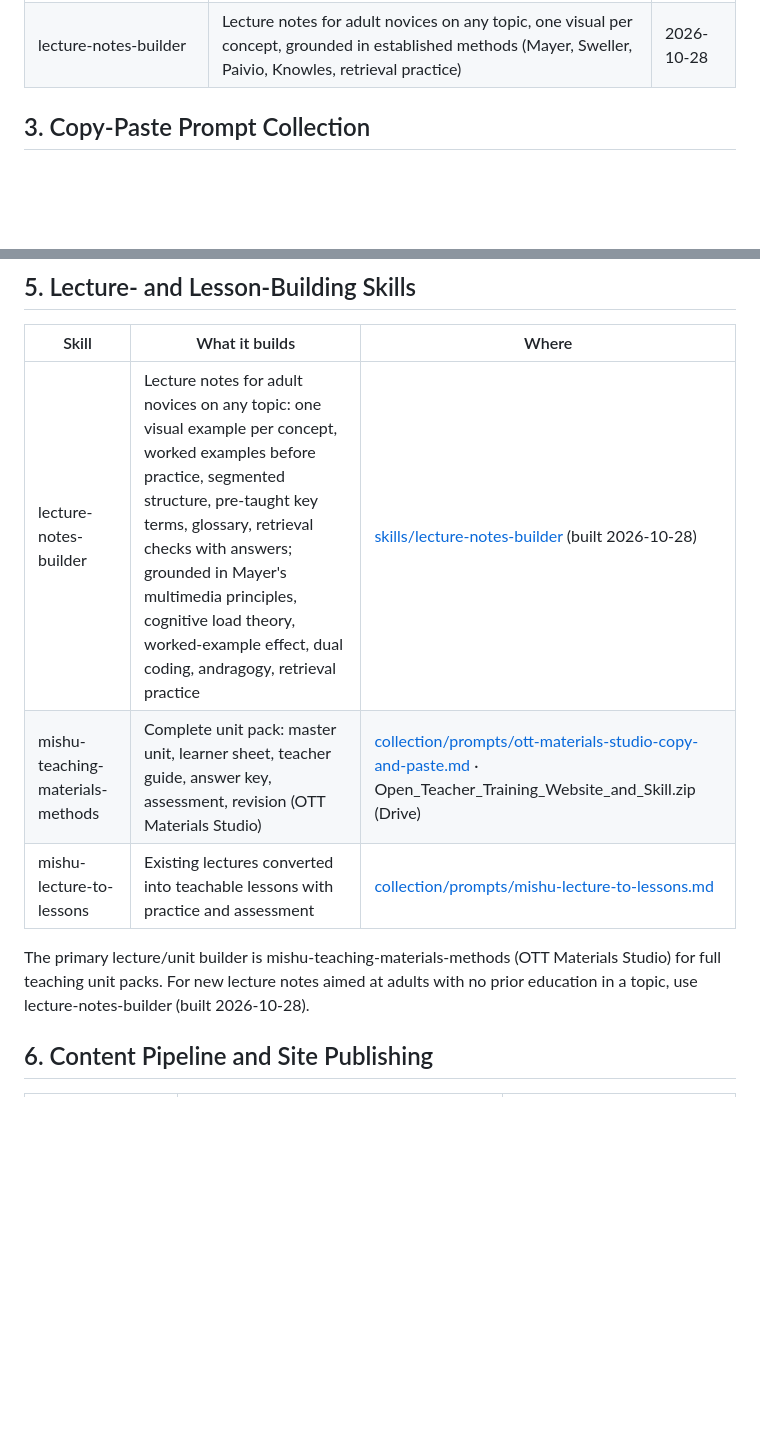
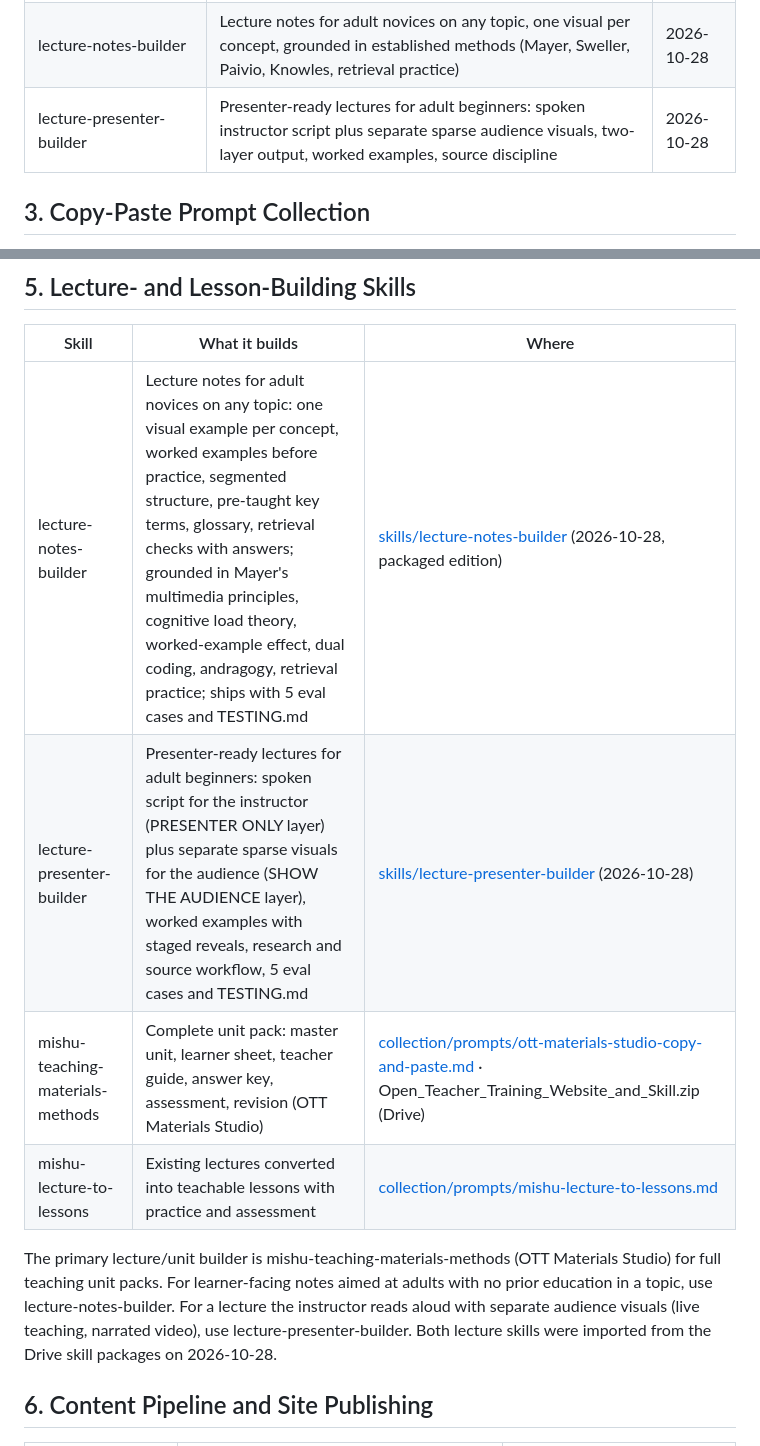
Before and after one commit to sourovdeb/ai_agent_skills, a Markdown page: collection/README.md, 2 parts joined by grey strips. Drawn GitHub-style; blank space fills up the shorter version.

Commit message:
Index lecture-presenter-builder in the collection README; note packaged edition of lecture-notes-builder

```diff
--- a/collection/README.md
+++ b/collection/README.md
@@ -89,6 +89,7 @@ Skills created directly in the local Vibe skills registry at `/home/user/skills/
 | mistral-writing-specialist | Writing-agent building and auditing from the Story Studio package | 2026-10 |
 | mishu-weekly-reading-sentence-lab | Weekly reading sentence scoring and pronunciation feedback | 2026-10 |
 | lecture-notes-builder | Lecture notes for adult novices on any topic, one visual per concept, grounded in established methods (Mayer, Sweller, Paivio, Knowles, retrieval practice) | 2026-10-28 |
+| lecture-presenter-builder | Presenter-ready lectures for adult beginners: spoken instructor script plus separate sparse audience visuals, two-layer output, worked examples, source discipline | 2026-10-28 |
 
 ## 3. Copy-Paste Prompt Collection
 
@@ -119,11 +120,12 @@ Skills derived from the Mistral Story Studio package, focused on fiction writing
 
 | Skill | What it builds | Where |
 |---|---|---|
-| lecture-notes-builder | Lecture notes for adult novices on any topic: one visual example per concept, worked examples before practice, segmented structure, pre-taught key terms, glossary, retrieval checks with answers; grounded in Mayer's multimedia principles, cognitive load theory, worked-example effect, dual coding, andragogy, retrieval practice | [skills/lecture-notes-builder](https://github.com/sourovdeb/ai_agent_skills/tree/main/skills/lecture-notes-builder) (built 2026-10-28) |
+| lecture-notes-builder | Lecture notes for adult novices on any topic: one visual example per concept, worked examples before practice, segmented structure, pre-taught key terms, glossary, retrieval checks with answers; grounded in Mayer's multimedia principles, cognitive load theory, worked-example effect, dual coding, andragogy, retrieval practice; ships with 5 eval cases and TESTING.md | [skills/lecture-notes-builder](https://github.com/sourovdeb/ai_agent_skills/tree/main/skills/lecture-notes-builder) (2026-10-28, packaged edition) |
+| lecture-presenter-builder | Presenter-ready lectures for adult beginners: spoken script for the instructor (PRESENTER ONLY layer) plus separate sparse visuals for the audience (SHOW THE AUDIENCE layer), worked examples with staged reveals, research and source workflow, 5 eval cases and TESTING.md | [skills/lecture-presenter-builder](https://github.com/sourovdeb/ai_agent_skills/tree/main/skills/lecture-presenter-builder) (2026-10-28) |
 | mishu-teaching-materials-methods | Complete unit pack: master unit, learner sheet, teacher guide, answer key, assessment, revision (OTT Materials Studio) | [collection/prompts/ott-materials-studio-copy-and-paste.md](prompts/ott-materials-studio-copy-and-paste.md) · Open_Teacher_Training_Website_and_Skill.zip (Drive) |
 | mishu-lecture-to-lessons | Existing lectures converted into teachable lessons with practice and assessment | [collection/prompts/mishu-lecture-to-lessons.md](prompts/mishu-lecture-to-lessons.md) |
 
-The primary lecture/unit builder is mishu-teaching-materials-methods (OTT Materials Studio) for full teaching unit packs. For new lecture notes aimed at adults with no prior education in a topic, use lecture-notes-builder (built 2026-10-28).
+The primary lecture/unit builder is mishu-teaching-materials-methods (OTT Materials Studio) for full teaching unit packs. For learner-facing notes aimed at adults with no prior education in a topic, use lecture-notes-builder. For a lecture the instructor reads aloud with separate audience visuals (live teaching, narrated video), use lecture-presenter-builder. Both lecture skills were imported from the Drive skill packages on 2026-10-28.
 
 ## 6. Content Pipeline and Site Publishing
 
```
